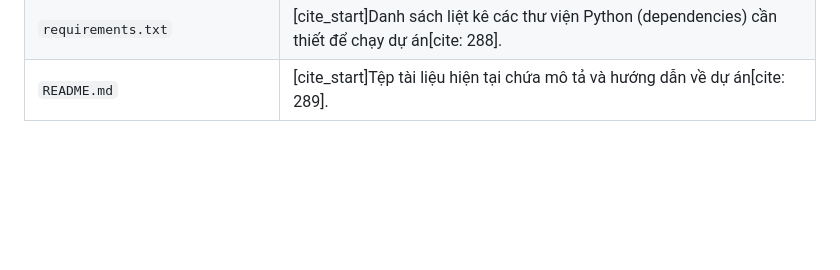
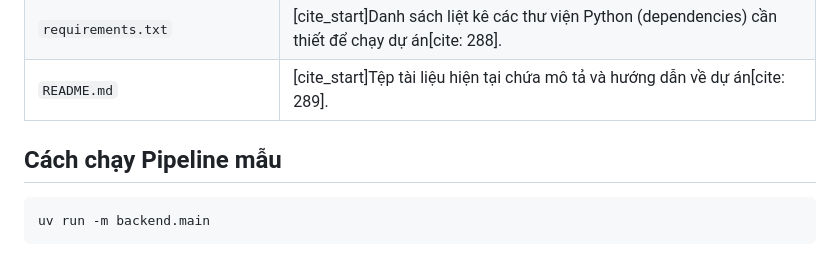
Before and after one commit to QuangNguyenVN207/Real-Time-Exam-Proctoring-System, a Markdown page: README.md, the part around the change. Rendered like a GitHub page; blank space fills up the shorter version.

Commit message:
feat: add how to run into README.md

````diff
--- a/README.md
+++ b/README.md
@@ -74,3 +74,8 @@ exam_proctoring_system/
 | `.env` | [cite_start]Tệp tin ẩn dùng để lưu trữ các biến môi trường bảo mật (Mật khẩu, Port, API Key)[cite: 287]. |
 | `requirements.txt` | [cite_start]Danh sách liệt kê các thư viện Python (dependencies) cần thiết để chạy dự án[cite: 288]. |
 | `README.md` | [cite_start]Tệp tài liệu hiện tại chứa mô tả và hướng dẫn về dự án[cite: 289]. |
+
+## Cách chạy Pipeline mẫu
+```bash
+uv run -m backend.main
+```
````
